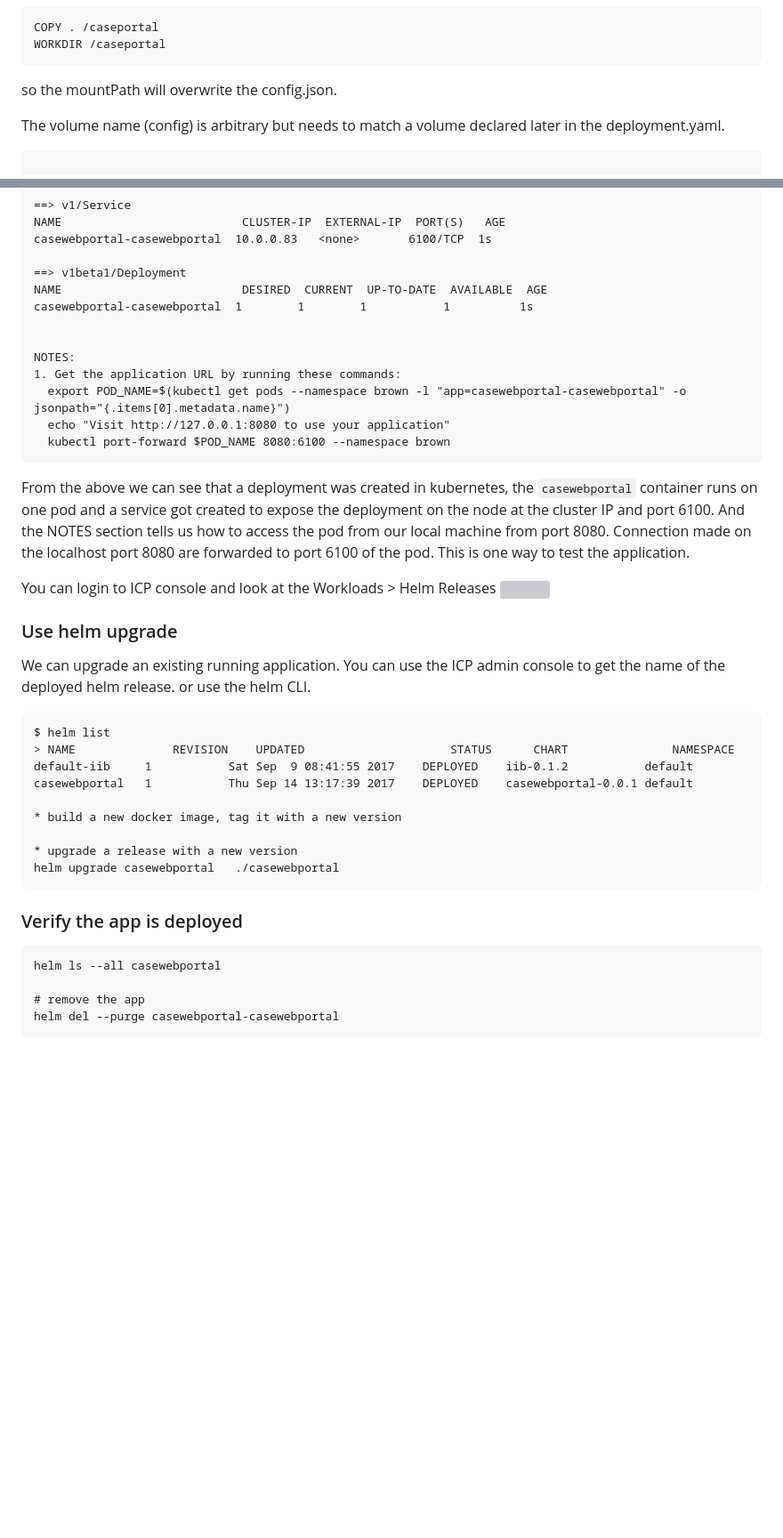
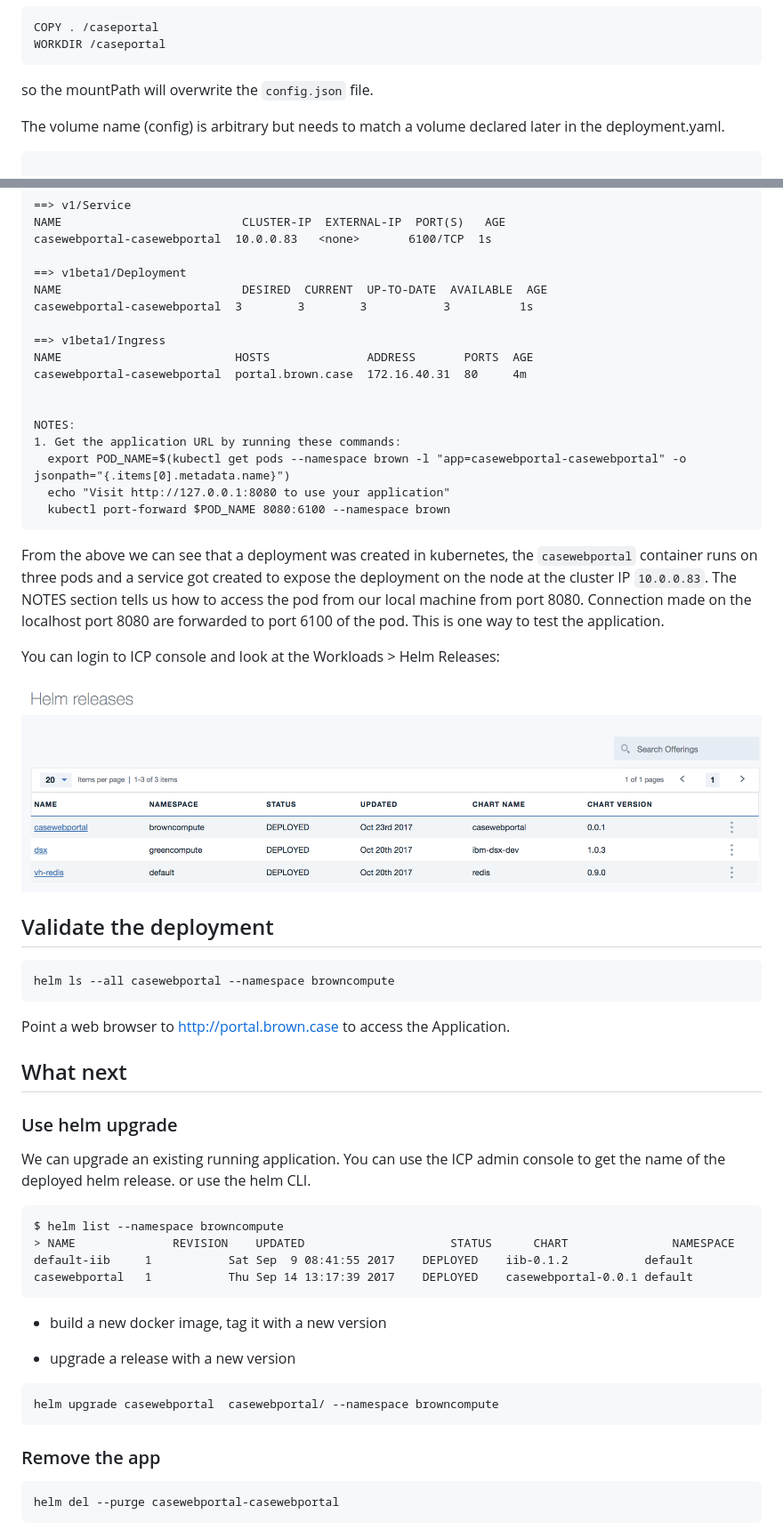
Before and after one commit to prabago/refarch-caseinc-app, a Markdown page: docs/icp/README.md, 2 parts joined by grey strips. Shown at 89% size. Drawn GitHub-style; blank space fills up the shorter version; grey boxes are pictures that could not be loaded.

````diff
--- a/docs/icp/README.md
+++ b/docs/icp/README.md
@@ -123,7 +126,7 @@ the path */caseportal* comes from the dockerfile, working directory declaration:
 COPY . /caseportal
 WORKDIR /caseportal
 ```
-so the mountPath will overwrite the config.json.
+so the mountPath will overwrite the `config.json` file.
 
 The volume name (config) is arbitrary but needs to match a volume declared later in the deployment.yaml.
 
@@ -228,7 +231,11 @@ casewebportal-casewebportal  10.0.0.83   <none>       6100/TCP  1s
 
 ==> v1beta1/Deployment
 NAME                          DESIRED  CURRENT  UP-TO-DATE  AVAILABLE  AGE
-casewebportal-casewebportal  1        1        1           1          1s
+casewebportal-casewebportal  3        3        3           3          1s
+
+==> v1beta1/Ingress
+NAME                         HOSTS              ADDRESS       PORTS  AGE
+casewebportal-casewebportal  portal.brown.case  172.16.40.31  80     4m
 
 
 NOTES:
@@ -238,30 +245,38 @@ NOTES:
   kubectl port-forward $POD_NAME 8080:6100 --namespace brown
 ```
 
-From the above we can see that a deployment was created in kubernetes, the `casewebportal` container runs on one pod and a service got created to expose the deployment on the node at the cluster IP and port 6100. And the NOTES section tells us how to access the pod from our local machine from port 8080. Connection made on the localhost port 8080 are forwarded to port 6100 of the pod. This is one way to test the application.
+From the above we can see that a deployment was created in kubernetes, the `casewebportal` container runs on three pods and a service got created to expose the deployment on the node at the cluster IP `10.0.0.83`. The NOTES section tells us how to access the pod from our local machine from port 8080. Connection made on the localhost port 8080 are forwarded to port 6100 of the pod. This is one way to test the application.
 
-You can login to ICP console and look at the Workloads > Helm Releases
+You can login to ICP console and look at the Workloads > Helm Releases:
+
 ![](helm-deployed.png)
 
+## Validate the deployment
+```
+helm ls --all casewebportal --namespace browncompute
+```
+
+Point a web browser to http://portal.brown.case to access the Application.
+
+## What next
 ### Use helm upgrade
 We can upgrade an existing running application. You can use the ICP admin console to get the name of the deployed helm release. or use the helm CLI.
 
 ```
-$ helm list
+$ helm list --namespace browncompute
 > NAME           	REVISION	UPDATED                 	STATUS  	CHART              	NAMESPACE
 default-iib    	1       	Sat Sep  9 08:41:55 2017	DEPLOYED	iib-0.1.2          	default
 casewebportal  	1       	Thu Sep 14 13:17:39 2017	DEPLOYED	casewebportal-0.0.1	default
-
+```
 * build a new docker image, tag it with a new version
 
 * upgrade a release with a new version
-helm upgrade casewebportal	 ./casewebportal
+```
+helm upgrade casewebportal	casewebportal/ --namespace browncompute
 ```
 
-### Verify the app is deployed
+
+### Remove the app
 ```
-helm ls --all casewebportal
-
-# remove the app
 helm del --purge casewebportal-casewebportal
 ```
````
Also changed, not shown: other parts of docs/icp/README.md (+36 -24 lines), README.md (+34 -29 lines), docs/charts-server-info.png (deleted), docs/helm-install-out.png (deleted), docs/icp/helm-deployed.png (renamed from docs/helm-deployed.png), 4 other files.
